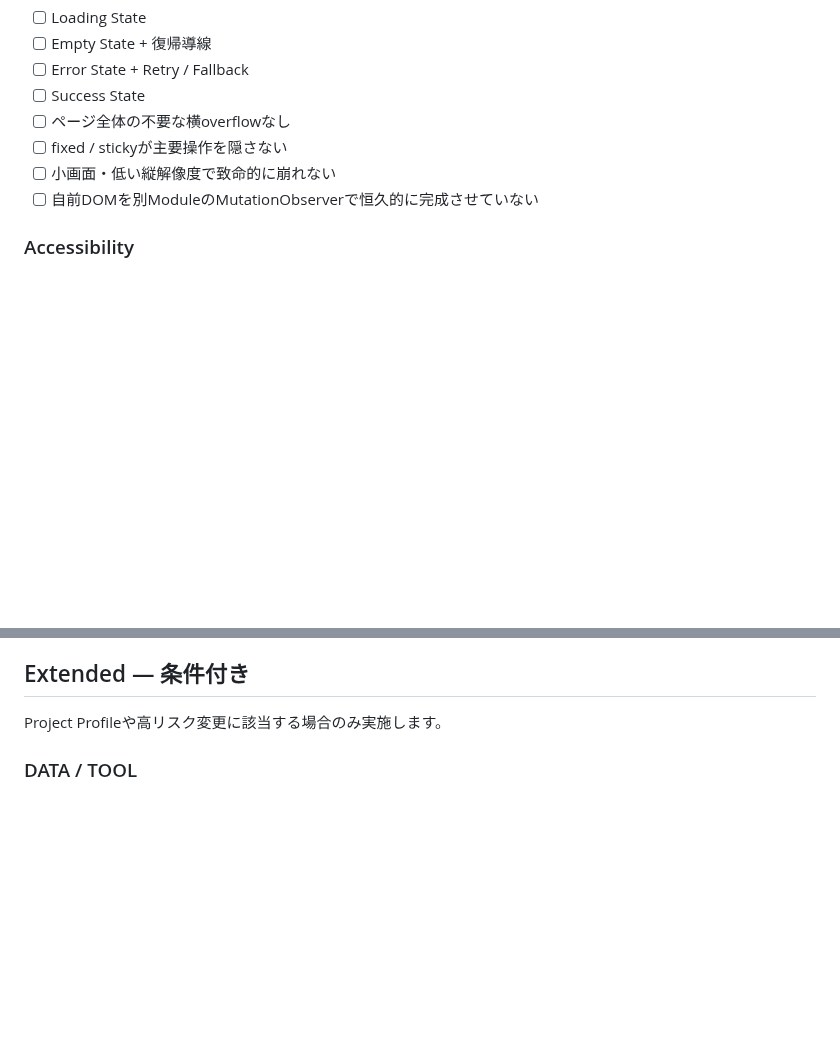
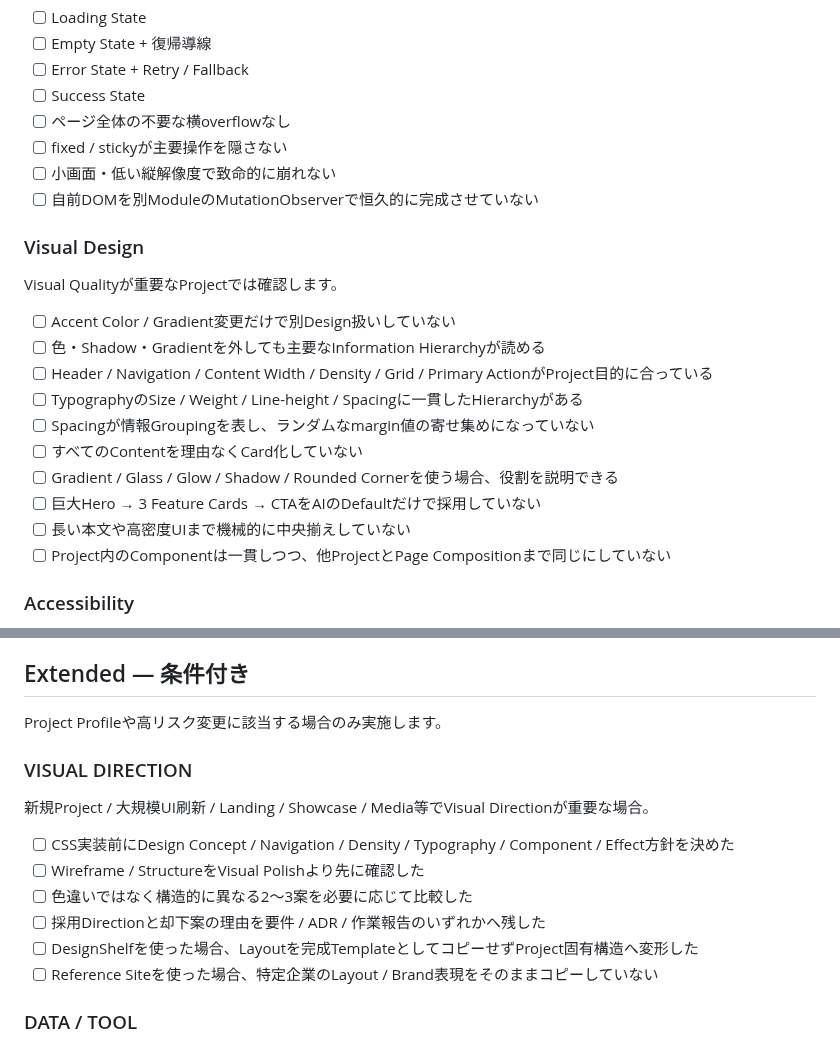
Before and after one commit to EliteMay/web-project-guide, a Markdown page: templates/QUALITY_CHECKLIST.md, 2 parts joined by grey strips. Rendered like a GitHub page; blank space fills up the shorter version.

Commit message:
Add visual design quality checks

```diff
--- a/templates/QUALITY_CHECKLIST.md
+++ b/templates/QUALITY_CHECKLIST.md
@@ -83,6 +83,21 @@ Interactive Projectでは必要範囲を確認します。
 - [ ] 小画面・低い縦解像度で致命的に崩れない
 - [ ] 自前DOMを別ModuleのMutationObserverで恒久的に完成させていない
 
+### Visual Design
+
+Visual Qualityが重要なProjectでは確認します。
+
+- [ ] Accent Color / Gradient変更だけで別Design扱いしていない
+- [ ] 色・Shadow・Gradientを外しても主要なInformation Hierarchyが読める
+- [ ] Header / Navigation / Content Width / Density / Grid / Primary ActionがProject目的に合っている
+- [ ] TypographyのSize / Weight / Line-height / Spacingに一貫したHierarchyがある
+- [ ] Spacingが情報Groupingを表し、ランダムなmargin値の寄せ集めになっていない
+- [ ] すべてのContentを理由なくCard化していない
+- [ ] Gradient / Glass / Glow / Shadow / Rounded Cornerを使う場合、役割を説明できる
+- [ ] 巨大Hero → 3 Feature Cards → CTAをAIのDefaultだけで採用していない
+- [ ] 長い本文や高密度UIまで機械的に中央揃えしていない
+- [ ] Project内のComponentは一貫しつつ、他ProjectとPage Compositionまで同じにしていない
+
 ### Accessibility
 
 - [ ] 適切なbutton / label / nav / mainを使用
@@ -111,6 +126,17 @@ Interactive Projectでは必要範囲を確認します。
 ## Extended — 条件付き
 
 Project Profileや高リスク変更に該当する場合のみ実施します。
+
+### VISUAL DIRECTION
+
+新規Project / 大規模UI刷新 / Landing / Showcase / Media等でVisual Directionが重要な場合。
+
+- [ ] CSS実装前にDesign Concept / Navigation / Density / Typography / Component / Effect方針を決めた
+- [ ] Wireframe / StructureをVisual Polishより先に確認した
+- [ ] 色違いではなく構造的に異なる2〜3案を必要に応じて比較した
+- [ ] 採用Directionと却下案の理由を要件 / ADR / 作業報告のいずれかへ残した
+- [ ] DesignShelfを使った場合、Layoutを完成TemplateとしてコピーせずProject固有構造へ変形した
+- [ ] Reference Siteを使った場合、特定企業のLayout / Brand表現をそのままコピーしていない
 
 ### DATA / TOOL
 
```
